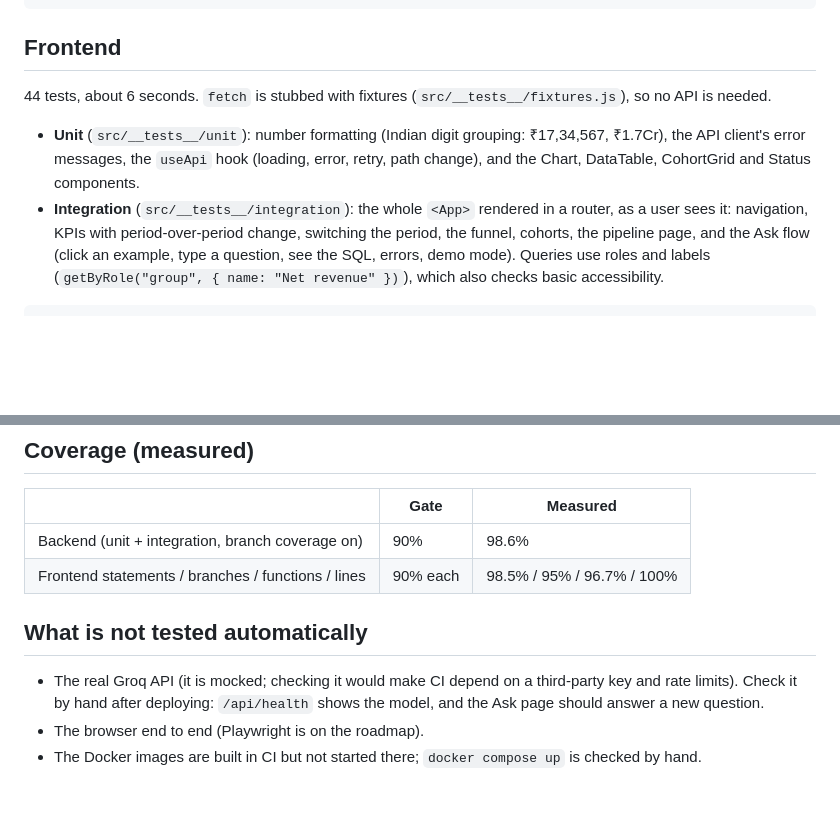
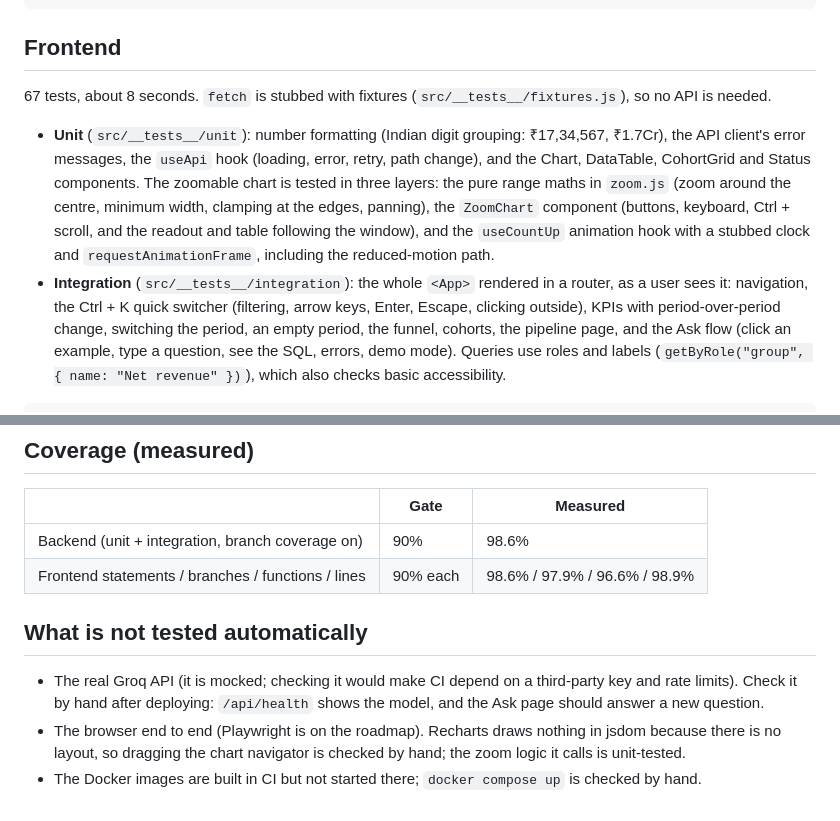
Before and after one commit to SharmaAstitva/cartlens, a Markdown page: docs/TESTING.md, 2 parts joined by grey strips. Drawn GitHub-style; blank space fills up the shorter version.

```diff
--- a/docs/TESTING.md
+++ b/docs/TESTING.md
@@ -65,13 +65,17 @@ pytest --cov                       # everything, with the 90% gate
 
 ## Frontend
 
-44 tests, about 6 seconds. `fetch` is stubbed with fixtures (`src/__tests__/fixtures.js`), so no API is needed.
+67 tests, about 8 seconds. `fetch` is stubbed with fixtures (`src/__tests__/fixtures.js`), so no API is needed.
 
 - **Unit** (`src/__tests__/unit`): number formatting (Indian digit grouping: ₹17,34,567, ₹1.7Cr), the API
   client's error messages, the `useApi` hook (loading, error, retry, path change), and the Chart, DataTable,
-  CohortGrid and Status components.
+  CohortGrid and Status components. The zoomable chart is tested in three layers: the pure range maths in
+  `zoom.js` (zoom around the centre, minimum width, clamping at the edges, panning), the `ZoomChart` component
+  (buttons, keyboard, Ctrl + scroll, and the readout and table following the window), and the `useCountUp`
+  animation hook with a stubbed clock and `requestAnimationFrame`, including the reduced-motion path.
 - **Integration** (`src/__tests__/integration`): the whole `<App>` rendered in a router, as a user sees it:
-  navigation, KPIs with period-over-period change, switching the period, the funnel, cohorts, the pipeline page,
+  navigation, the Ctrl + K quick switcher (filtering, arrow keys, Enter, Escape, clicking outside), KPIs with
+  period-over-period change, switching the period, an empty period, the funnel, cohorts, the pipeline page,
   and the Ask flow (click an example, type a question, see the SQL, errors, demo mode). Queries use roles and
   labels (`getByRole("group", { name: "Net revenue" })`), which also checks basic accessibility.
 
@@ -100,11 +104,12 @@ the Pipeline page.
 | | Gate | Measured |
 | --- | --- | --- |
 | Backend (unit + integration, branch coverage on) | 90% | 98.6% |
-| Frontend statements / branches / functions / lines | 90% each | 98.5% / 95% / 96.7% / 100% |
+| Frontend statements / branches / functions / lines | 90% each | 98.6% / 97.9% / 96.6% / 98.9% |
 
 ## What is not tested automatically
 
 - The real Groq API (it is mocked; checking it would make CI depend on a third-party key and rate limits).
   Check it by hand after deploying: `/api/health` shows the model, and the Ask page should answer a new question.
-- The browser end to end (Playwright is on the roadmap).
+- The browser end to end (Playwright is on the roadmap). Recharts draws nothing in jsdom because there is no
+  layout, so dragging the chart navigator is checked by hand; the zoom logic it calls is unit-tested.
 - The Docker images are built in CI but not started there; `docker compose up` is checked by hand.
```
Also changed, not shown: README.md (+24 -9 lines), docs/screenshot.png (added), 1 other file.
